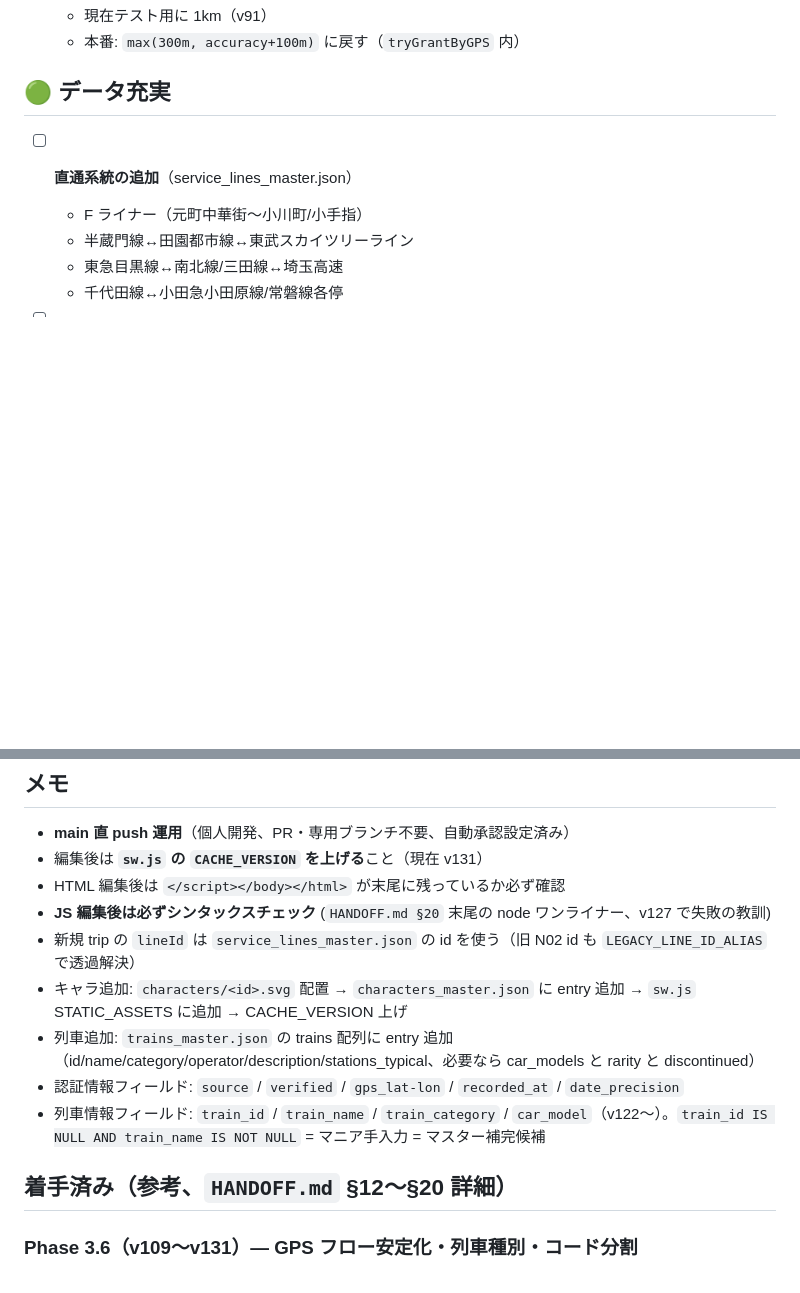
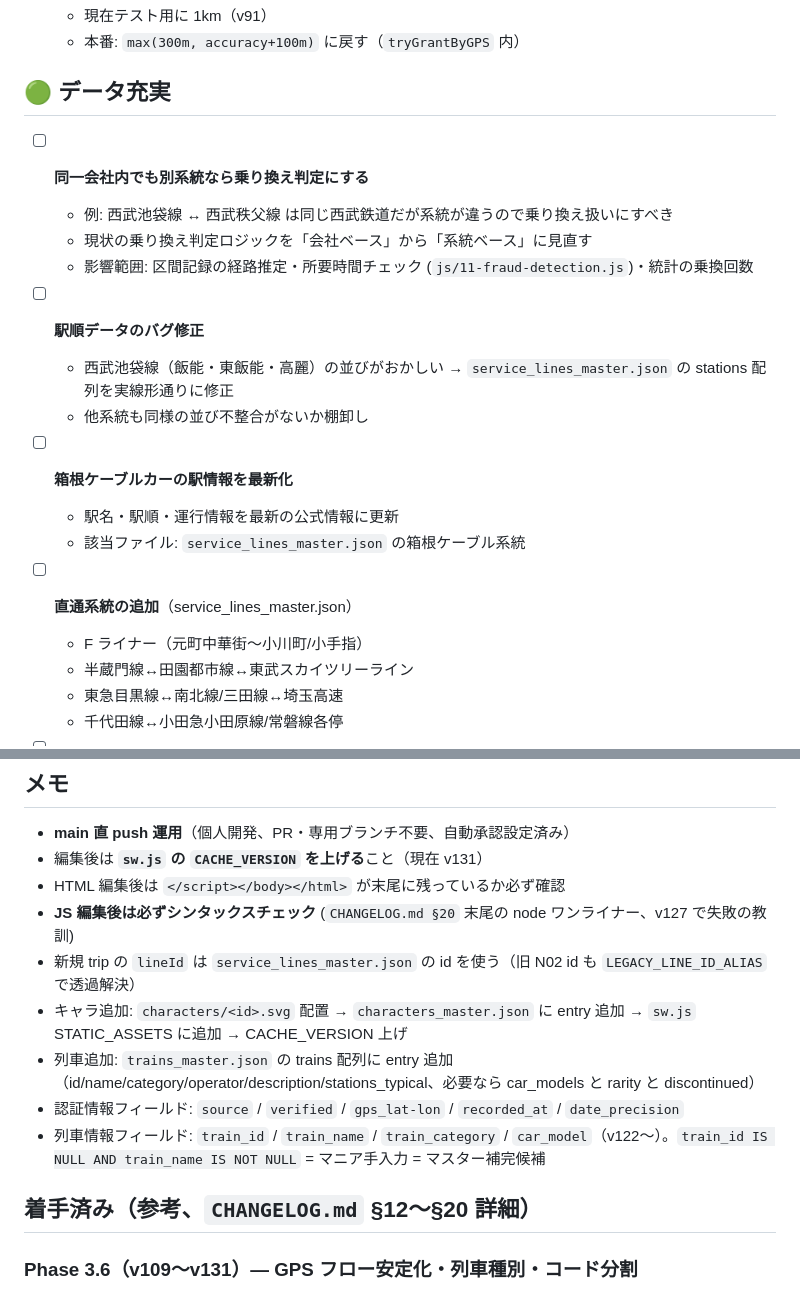
Before and after one commit to yutsutke/norireco, a Markdown page: TODO.md, 2 parts joined by grey strips. Rendered like a GitHub page; blank space fills up the shorter version.

```diff
--- a/TODO.md
+++ b/TODO.md
@@ -105,6 +122,19 @@
   - 本番: `max(300m, accuracy+100m)` に戻す（`tryGrantByGPS` 内）
 
 ## 🟢 データ充実
+
+- [ ] **同一会社内でも別系統なら乗り換え判定にする**
+  - 例: 西武池袋線 ↔ 西武秩父線 は同じ西武鉄道だが系統が違うので乗り換え扱いにすべき
+  - 現状の乗り換え判定ロジックを「会社ベース」から「系統ベース」に見直す
+  - 影響範囲: 区間記録の経路推定・所要時間チェック (`js/11-fraud-detection.js`)・統計の乗換回数
+
+- [ ] **駅順データのバグ修正**
+  - 西武池袋線（飯能・東飯能・高麗）の並びがおかしい → `service_lines_master.json` の stations 配列を実線形通りに修正
+  - 他系統も同様の並び不整合がないか棚卸し
+
+- [ ] **箱根ケーブルカーの駅情報を最新化**
+  - 駅名・駅順・運行情報を最新の公式情報に更新
+  - 該当ファイル: `service_lines_master.json` の箱根ケーブル系統
 
 - [ ] **直通系統の追加**（service_lines_master.json）
   - F ライナー（元町中華街〜小川町/小手指）
@@ -229,14 +273,14 @@
 - **main 直 push 運用**（個人開発、PR・専用ブランチ不要、自動承認設定済み）
 - 編集後は **`sw.js` の `CACHE_VERSION` を上げる**こと（現在 v131）
 - HTML 編集後は `</script></body></html>` が末尾に残っているか必ず確認
-- **JS 編集後は必ずシンタックスチェック** (`HANDOFF.md §20` 末尾の node ワンライナー、v127 で失敗の教訓)
+- **JS 編集後は必ずシンタックスチェック** (`CHANGELOG.md §20` 末尾の node ワンライナー、v127 で失敗の教訓)
 - 新規 trip の `lineId` は `service_lines_master.json` の id を使う（旧 N02 id も `LEGACY_LINE_ID_ALIAS` で透過解決）
 - キャラ追加: `characters/<id>.svg` 配置 → `characters_master.json` に entry 追加 → `sw.js` STATIC_ASSETS に追加 → CACHE_VERSION 上げ
 - 列車追加: `trains_master.json` の trains 配列に entry 追加（id/name/category/operator/description/stations_typical、必要なら car_models と rarity と discontinued）
 - 認証情報フィールド: `source` / `verified` / `gps_lat-lon` / `recorded_at` / `date_precision`
 - 列車情報フィールド: `train_id` / `train_name` / `train_category` / `car_model`（v122〜）。`train_id IS NULL AND train_name IS NOT NULL` = マニア手入力 = マスター補完候補
 
-## 着手済み（参考、`HANDOFF.md` §12〜§20 詳細）
+## 着手済み（参考、`CHANGELOG.md` §12〜§20 詳細）
 
 ### Phase 3.6（v109〜v131）— GPS フロー安定化・列車種別・コード分割
 - ✅ 「📝 記録中」パネル残留バグ修正（v109 — TDZ ReferenceError が真因）
```
Also changed, not shown: other parts of TODO.md (+33 -2 lines), CHANGELOG.md (renamed from HANDOFF.md, +19 -2 lines).
